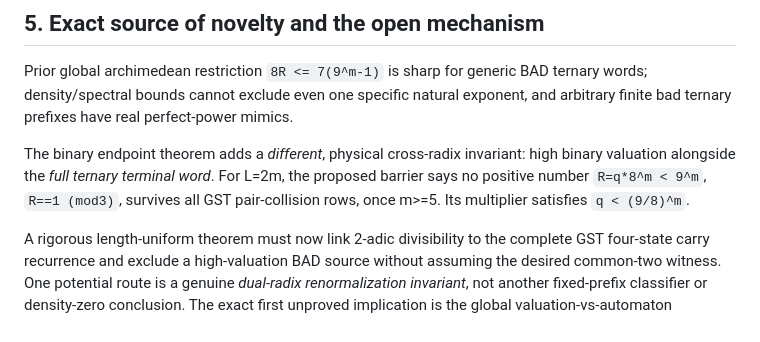
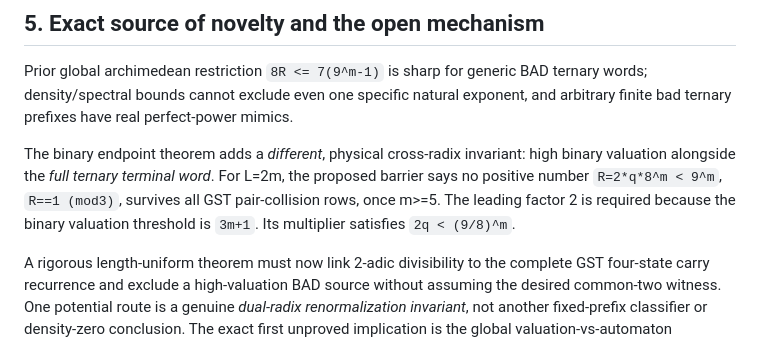
Before and after one commit to kyo-oo/erdosternary2, a Markdown page: derivations/GPT6_GST_BINARY_ORIGIN_VALUATION_20261030.md, the part around the change. Rendered like a GitHub page.

Commit message:
Correct even-length GST valuation threshold: require 2*8^m divisibility

```diff
--- a/derivations/GPT6_GST_BINARY_ORIGIN_VALUATION_20261030.md
+++ b/derivations/GPT6_GST_BINARY_ORIGIN_VALUATION_20261030.md
@@ -113,8 +113,10 @@ and arbitrary finite bad ternary prefixes have real perfect-power mimics.
 The binary endpoint theorem adds a *different*, physical cross-radix invariant:
 high binary valuation alongside the *full ternary terminal word*.
 For L=2m, the proposed barrier says no positive number
-`R=q*8^m < 9^m`, `R==1 (mod3)`, survives all GST pair-collision
-rows, once m>=5. Its multiplier satisfies `q < (9/8)^m`.
+`R=2*q*8^m < 9^m`, `R==1 (mod3)`, survives all GST pair-collision
+rows, once m>=5. The leading factor 2 is required because the binary
+valuation threshold is `3m+1`. Its multiplier satisfies
+`2q < (9/8)^m`.
 
 A rigorous length-uniform theorem must now link
 2-adic divisibility to the complete GST four-state carry recurrence
```
